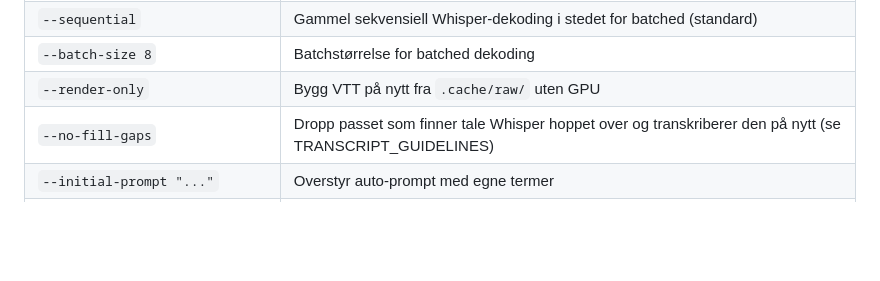
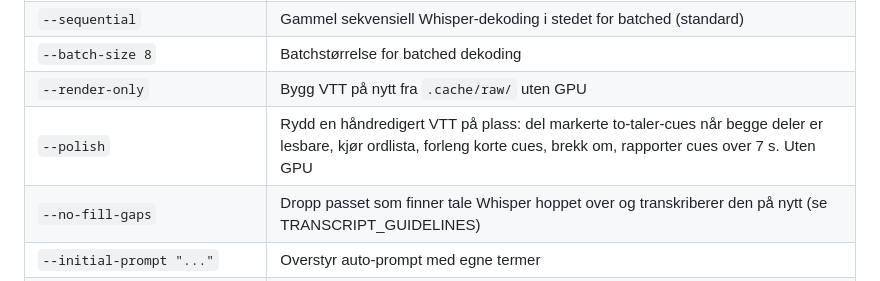
Before and after one commit to MrMamen/podcast-feed-updater, a Markdown page: transcripts/README.md, the part around the change. Rendered like a GitHub page; blank space fills up the shorter version.

```diff
--- a/transcripts/README.md
+++ b/transcripts/README.md
@@ -70,6 +70,7 @@ slik at prosjektets venv med CUDA-hjulene brukes.
 | `--sequential` | Gammel sekvensiell Whisper-dekoding i stedet for batched (standard) |
 | `--batch-size 8` | Batchstørrelse for batched dekoding |
 | `--render-only` | Bygg VTT på nytt fra `.cache/raw/` uten GPU |
+| `--polish` | Rydd en håndredigert VTT på plass: del markerte to-taler-cues når begge deler er lesbare, kjør ordlista, forleng korte cues, brekk om, rapporter cues over 7 s. Uten GPU |
 | `--no-fill-gaps` | Dropp passet som finner tale Whisper hoppet over og transkriberer den på nytt (se TRANSCRIPT_GUIDELINES) |
 | `--initial-prompt "..."` | Overstyr auto-prompt med egne termer |
 | `--refresh-rss` | Tving ny nedlasting av RSS (ellers brukes 24h cache) |
```
Also changed, not shown: transcripts/TRANSCRIPT_GUIDELINES.md (+53 -1 lines).
